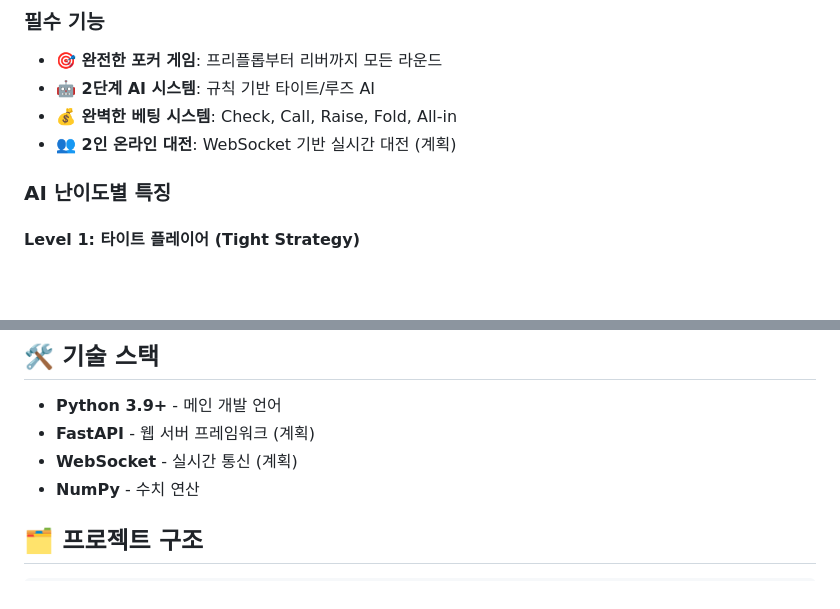
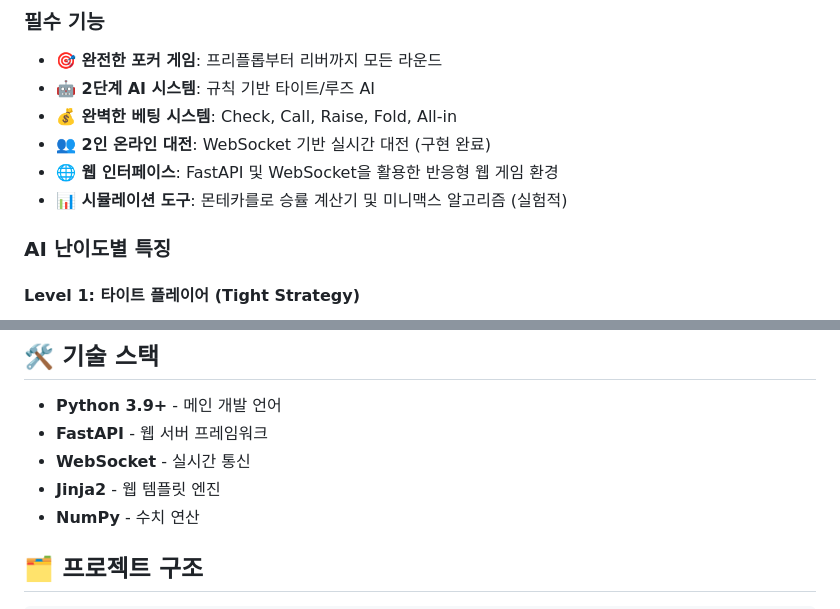
Before and after one commit to ParkSeongGyeol/Texas-holdem, a Markdown page: README.md, 2 parts joined by grey strips. Drawn GitHub-style; blank space fills up the shorter version.

```diff
--- a/README.md
+++ b/README.md
@@ -32,7 +32,9 @@
 - **🎯 완전한 포커 게임**: 프리플롭부터 리버까지 모든 라운드
 - **🤖 2단계 AI 시스템**: 규칙 기반 타이트/루즈 AI
 - **💰 완벽한 베팅 시스템**: Check, Call, Raise, Fold, All-in
-- **👥 2인 온라인 대전**: WebSocket 기반 실시간 대전 (계획)
+- **👥 2인 온라인 대전**: WebSocket 기반 실시간 대전 (구현 완료)
+- **🌐 웹 인터페이스**: FastAPI 및 WebSocket을 활용한 반응형 웹 게임 환경
+- **📊 시뮬레이션 도구**: 몬테카를로 승률 계산기 및 미니맥스 알고리즘 (실험적)
 
 ### AI 난이도별 특징
 
@@ -167,8 +177,9 @@ graph TD
 ## 🛠️ 기술 스택
 
 - **Python 3.9+** - 메인 개발 언어
-- **FastAPI** - 웹 서버 프레임워크 (계획)
-- **WebSocket** - 실시간 통신 (계획)
+- **FastAPI** - 웹 서버 프레임워크
+- **WebSocket** - 실시간 통신
+- **Jinja2** - 웹 템플릿 엔진
 - **NumPy** - 수치 연산
 
 ## 🗂️ 프로젝트 구조
```
Also changed, not shown: other parts of README.md (+34 -23 lines).
